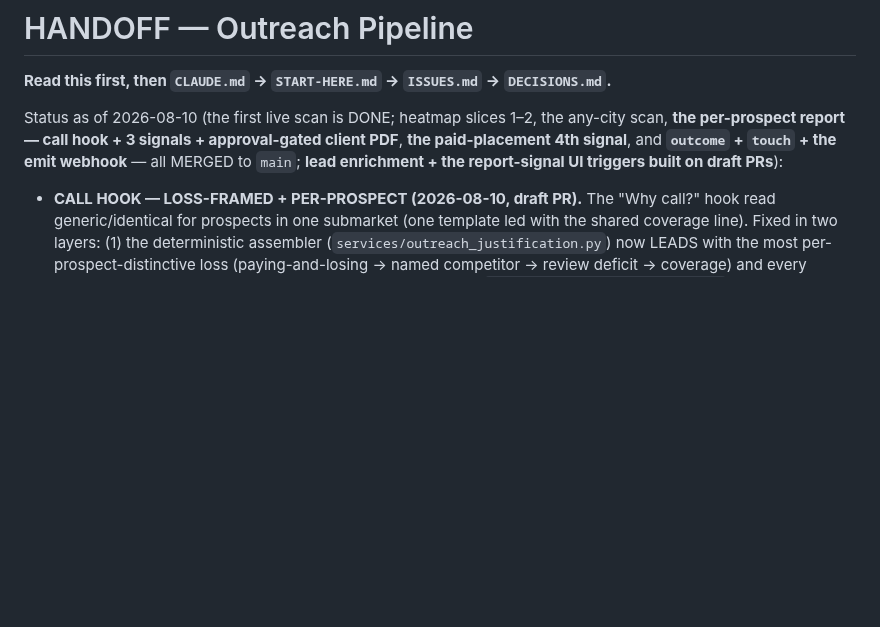
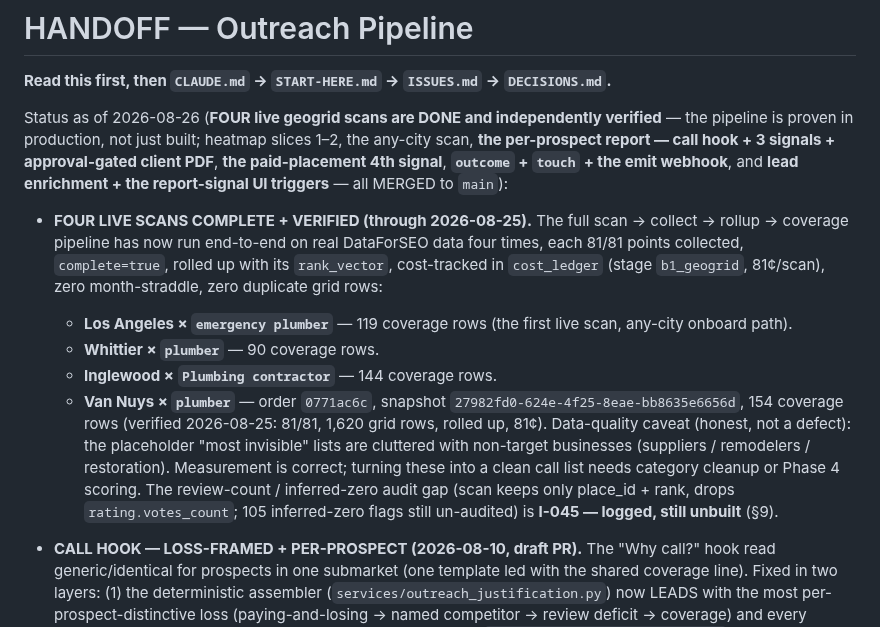
Before and after one commit to kssabraw/ar-tools, a Markdown page: outreach/HANDOFF.md, the part around the change. Drawn GitHub-style; blank space fills up the shorter version.

Commit message:
docs(outreach): record four verified live scans in HANDOFF status (#738)
Update the HANDOFF top-line status to reflect that the scan pipeline is
now proven in production, not just built: four live geogrid scans
(Los Angeles, Whittier, Inglewood, Van Nuys) each completed 81/81,
rolled up with rank_vector, and cost-tracked (81¢, b1_geogrid). Records
the Van Nuys verification (order 0771ac6c, snapshot 27982fd0…) and the
honest data-quality caveat plus the standing I-045 audit gap.


Claude-Session: https://claude.ai/code/session_01TbXRAP38SdNMUAW1E6X7UC

Co-authored-by: Claude <noreply@anthropic.com>

```diff
--- a/outreach/HANDOFF.md
+++ b/outreach/HANDOFF.md
@@ -2,7 +2,22 @@
 
 **Read this first, then `CLAUDE.md` → `START-HERE.md` → `ISSUES.md` → `DECISIONS.md`.**
 
-Status as of 2026-08-10 (the first live scan is DONE; heatmap slices 1–2, the any-city scan, **the per-prospect report — call hook + 3 signals + approval-gated client PDF**, **the paid-placement 4th signal**, and **`outcome` + `touch` + the emit webhook** — all MERGED to `main`; **lead enrichment + the report-signal UI triggers built on draft PRs**):
+Status as of 2026-08-26 (**FOUR live geogrid scans are DONE and independently verified** — the pipeline is proven in production, not just built; heatmap slices 1–2, the any-city scan, **the per-prospect report — call hook + 3 signals + approval-gated client PDF**, **the paid-placement 4th signal**, **`outcome` + `touch` + the emit webhook**, and **lead enrichment + the report-signal UI triggers** — all MERGED to `main`):
+
+- **FOUR LIVE SCANS COMPLETE + VERIFIED (through 2026-08-25).** The full scan → collect → rollup →
+  coverage pipeline has now run end-to-end on real DataForSEO data four times, each 81/81 points
+  collected, `complete=true`, rolled up with its `rank_vector`, cost-tracked in `cost_ledger` (stage
+  `b1_geogrid`, 81¢/scan), zero month-straddle, zero duplicate grid rows:
+  - **Los Angeles × `emergency plumber`** — 119 coverage rows (the first live scan, any-city onboard path).
+  - **Whittier × `plumber`** — 90 coverage rows.
+  - **Inglewood × `Plumbing contractor`** — 144 coverage rows.
+  - **Van Nuys × `plumber`** — order `0771ac6c`, snapshot `27982fd0-624e-4f25-8eae-bb8635e6656d`,
+    154 coverage rows (verified 2026-08-25: 81/81, 1,620 grid rows, rolled up, 81¢).
+  Data-quality caveat (honest, not a defect): the placeholder "most invisible" lists are cluttered
+  with non-target businesses (suppliers / remodelers / restoration). Measurement is correct; turning
+  these into a clean call list needs category cleanup or Phase 4 scoring. The review-count / inferred-zero
+  audit gap (scan keeps only place_id + rank, drops `rating.votes_count`; 105 inferred-zero flags still
+  un-audited) is **I-045 — logged, still unbuilt** (§9).
 
 - **CALL HOOK — LOSS-FRAMED + PER-PROSPECT (2026-08-10, draft PR).** The "Why call?" hook read
   generic/identical for prospects in one submarket (one template led with the shared coverage line).
```
